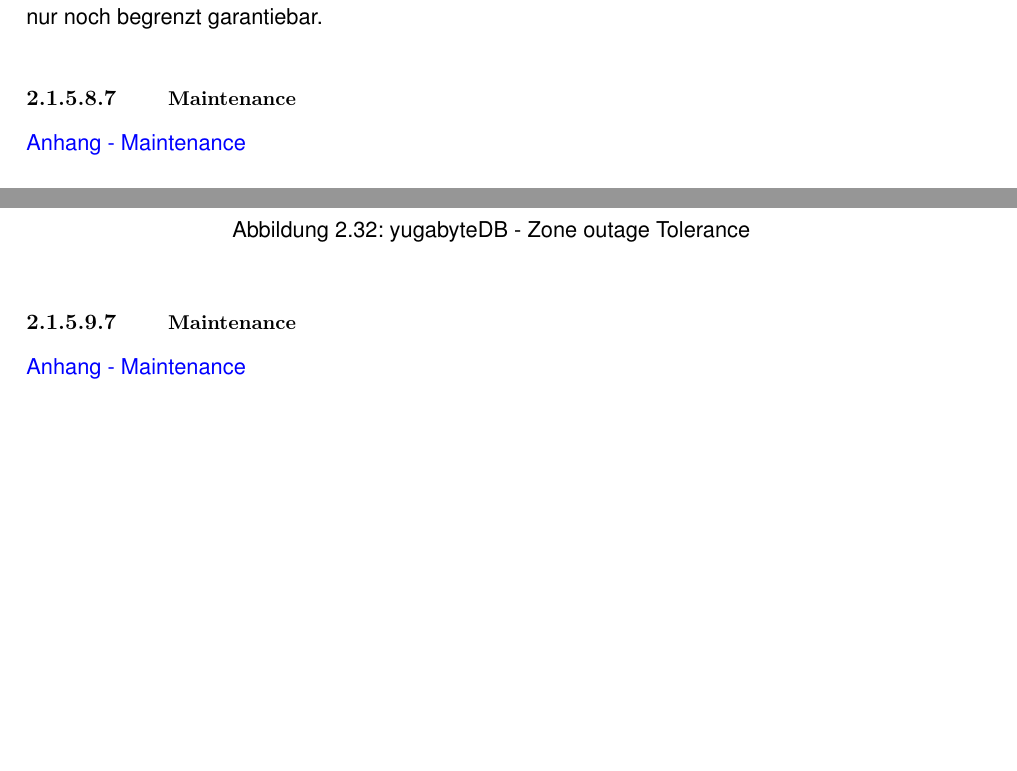
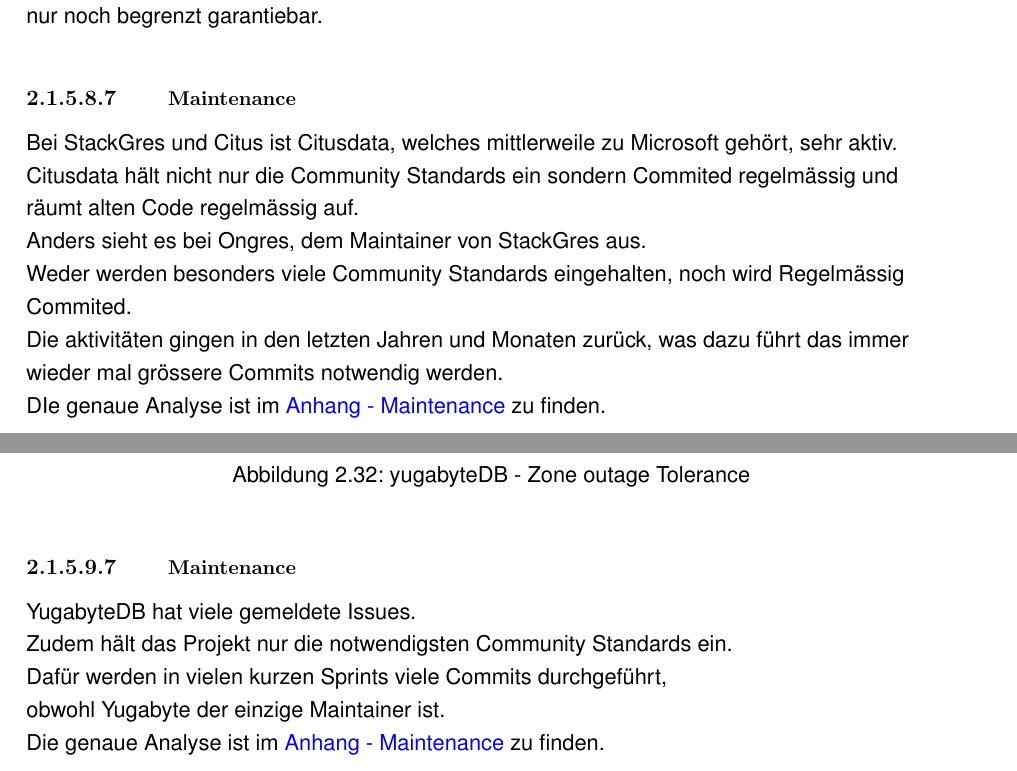
Before and after one commit to TheOriginalGraLargeShrimpakaReaper/Diplomarbeit, a LaTeX thesis (src/Diplomarbeit_Michael_Graber_ksgr.tex, which reads src/content/implementation/evaluation/postgresql_ha_solutions/stackgres_citus.tex, src/content/implementation/evaluation/postgresql_ha_solutions/yugabytedb.tex): two parts of pages 64 and 70 of 322, joined at a grey line, cut so that both start at the same text, the shorter picture padded with empty space. Compiled offline with pdfLaTeX.

Commit message:
commit and push diplomarbeit

```diff
--- a/src/content/implementation/evaluation/postgresql_ha_solutions/stackgres_citus.tex
+++ b/src/content/implementation/evaluation/postgresql_ha_solutions/stackgres_citus.tex
@@ -127,5 +127,10 @@
 \end{flushleft}
 \begin{flushleft}
     \paragraph{Maintenance}
-    \hyperref[subsec:maintenance_stackgres_citus]{Anhang - Maintenance}
+    Bei StackGres und Citus ist Citusdata, welches mittlerweile zu Microsoft gehört, sehr aktiv.\\
+    Citusdata hält nicht nur die Community Standards ein sondern Commited regelmässig und räumt alten Code regelmässig auf.\\
+    Anders sieht es bei Ongres, dem Maintainer von StackGres aus.\\
+    Weder werden besonders viele Community Standards eingehalten, noch wird Regelmässig Commited.\\
+    Die aktivitäten gingen in den letzten Jahren und Monaten zurück, was dazu führt das immer wieder mal grössere Commits notwendig werden.\\
+    DIe genaue Analyse ist im \hyperref[subsec:maintenance_stackgres_citus]{Anhang - Maintenance} zu finden.
 \end{flushleft}
--- a/src/content/implementation/evaluation/postgresql_ha_solutions/yugabytedb.tex
+++ b/src/content/implementation/evaluation/postgresql_ha_solutions/yugabytedb.tex
@@ -116,8 +116,11 @@
 \end{flushleft}
 \begin{flushleft}
     \paragraph{Maintenance}
-    \hyperref[subsec:maintenance_patroni]{Anhang - Maintenance}
-
+    YugabyteDB hat viele gemeldete Issues.\\
+    Zudem hält das Projekt nur die notwendigsten Community Standards ein.\\
+    Dafür werden in vielen kurzen Sprints viele Commits durchgeführt,\\
+    obwohl Yugabyte der einzige Maintainer ist.\\
+    Die genaue Analyse ist im \hyperref[subsec:maintenance_patroni]{Anhang - Maintenance} zu finden.
 \end{flushleft}
 \begin{flushleft}
     \paragraph{Synergien und Mehrwert}
```
Also changed, not shown: src/content/implementation/evaluation/postgresql_ha_solutions/stackgres_citus.tex (2 more changed lines).
